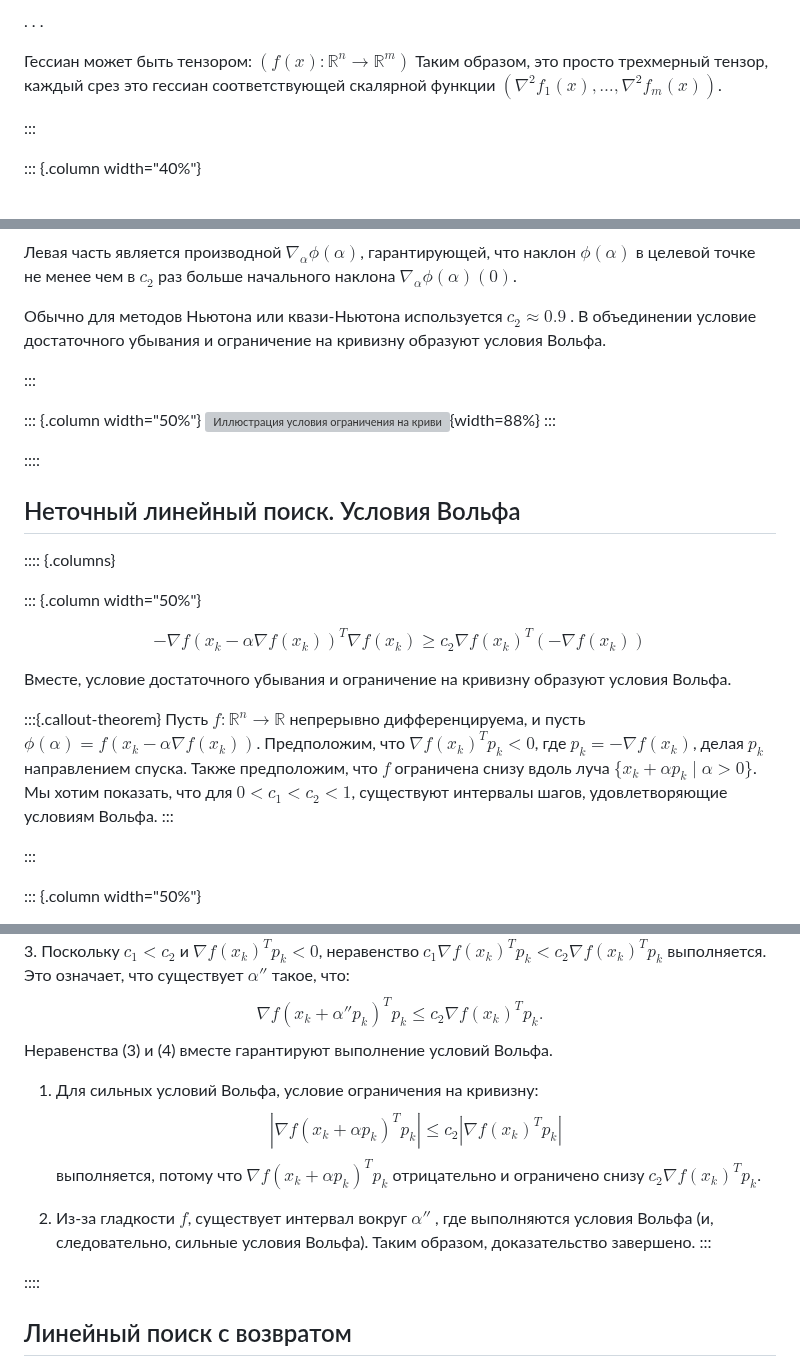
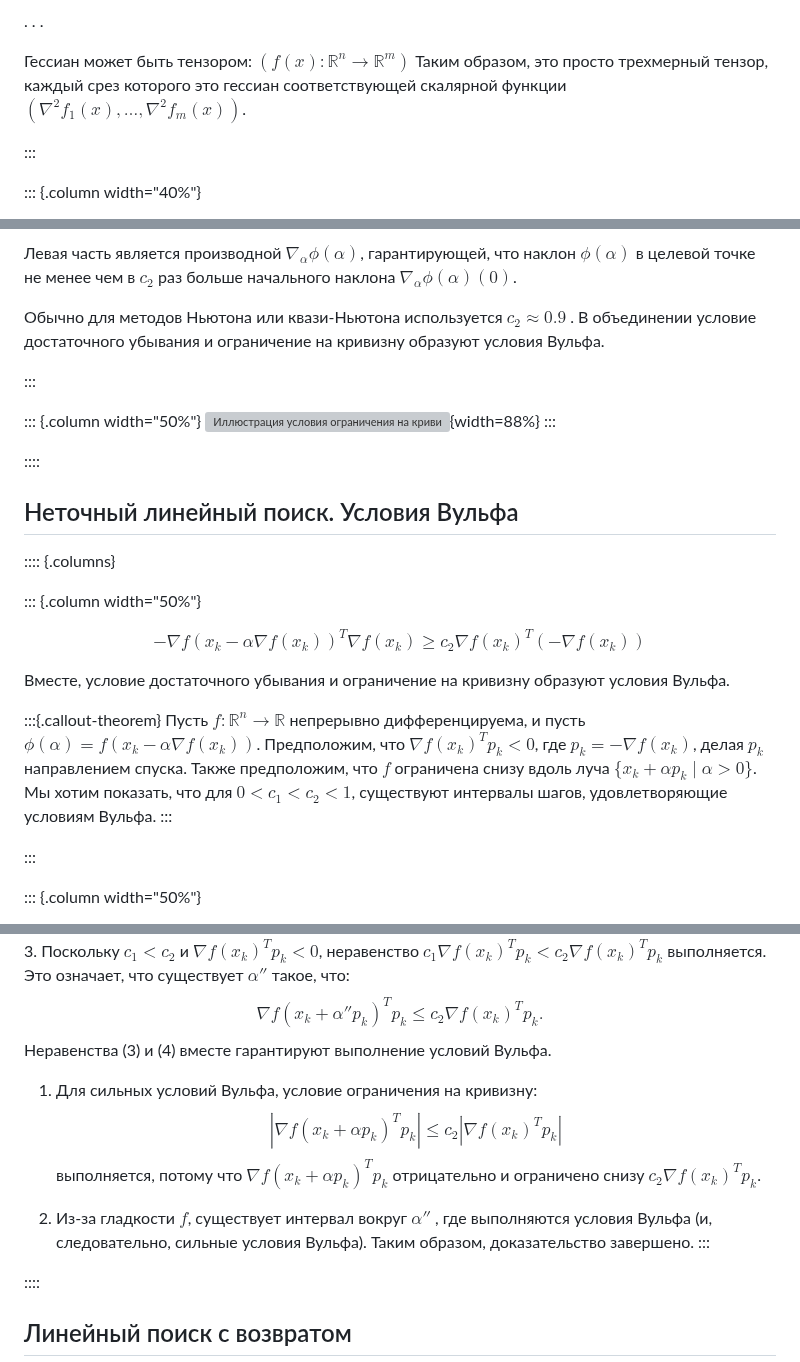
Before and after one commit to MerkulovDaniil/cu25, a Markdown page: lectures/2.md, 3 parts joined by grey strips. GitHub-like rendering; grey boxes are pictures that could not be loaded.

```diff
--- a/lectures/2.md
+++ b/lectures/2.md
@@ -82,7 +82,7 @@ $$
 . . .
 
 
-Гессиан может быть тензором: $\left(f(x): \mathbb{R}^n \to \mathbb{R}^m \right)$ Таким образом, это просто трехмерный тензор, каждый срез это  гессиан соответствующей скалярной функции $\left( \nabla^2f_1(x), \ldots, \nabla^2f_m(x)\right)$.
+Гессиан может быть тензором: $\left(f(x): \mathbb{R}^n \to \mathbb{R}^m \right)$ Таким образом, это просто трехмерный тензор, каждый срез которого это  гессиан соответствующей скалярной функции $\left( \nabla^2f_1(x), \ldots, \nabla^2f_m(x)\right)$.
 
 :::
 
@@ -860,7 +858,7 @@ $$
 
 Левая часть является производной $\nabla_\alpha \phi(\alpha)$, гарантирующей, что наклон $\phi(\alpha)$ в целевой точке не менее чем в $c_2$ раз больше начального наклона $\nabla_\alpha \phi(\alpha)(0)$.
 
-Обычно для методов Ньютона или квази-Ньютона используется $c_2 \approx 0.9$ . В объединении условие достаточного убывания и ограничение на кривизну образуют условия Вольфа.
+Обычно для методов Ньютона или квази-Ньютона используется $c_2 \approx 0.9$ . В объединении условие достаточного убывания и ограничение на кривизну образуют условия Вульфа.
 
 :::
 
@@ -870,7 +868,7 @@ $$
 
 ::::
 
-## Неточный линейный поиск. Условия Вольфа
+## Неточный линейный поиск. Условия Вульфа
 
 :::: {.columns}
 
@@ -880,10 +878,10 @@ $$
 -\nabla f (x_k - \alpha \nabla f(x_k))^T \nabla f(x_k) \geq c_2 \nabla f(x_k)^T(- \nabla f(x_k))
 $$
 
-Вместе, условие достаточного убывания и ограничение на кривизну образуют условия Вольфа.
+Вместе, условие достаточного убывания и ограничение на кривизну образуют условия Вульфа.
 
 :::{.callout-theorem}
-Пусть $f : \mathbb{R}^n \to \mathbb{R}$ непрерывно дифференцируема, и пусть $\phi(\alpha) = f(x_k - \alpha \nabla f(x_k))$. Предположим, что $\nabla f(x_k)^T p_k < 0$, где $p_k = -\nabla f(x_k)$, делая $p_k$ направлением спуска. Также предположим, что $f$ ограничена снизу вдоль луча $\{x_k + \alpha p_k \mid \alpha > 0\}$. Мы хотим показать, что для $0 < c_1 < c_2 < 1$, существуют интервалы шагов, удовлетворяющие условиям Вольфа.
+Пусть $f : \mathbb{R}^n \to \mathbb{R}$ непрерывно дифференцируема, и пусть $\phi(\alpha) = f(x_k - \alpha \nabla f(x_k))$. Предположим, что $\nabla f(x_k)^T p_k < 0$, где $p_k = -\nabla f(x_k)$, делая $p_k$ направлением спуска. Также предположим, что $f$ ограничена снизу вдоль луча $\{x_k + \alpha p_k \mid \alpha > 0\}$. Мы хотим показать, что для $0 < c_1 < c_2 < 1$, существуют интервалы шагов, удовлетворяющие условиям Вульфа.
 :::
 
 :::
@@ -927,15 +925,15 @@ $$
 $$
 \nabla f(x_k + \alpha'' p_k)^T p_k \leq c_2 \nabla f(x_k)^T p_k. \tag{4}
 $$
-Неравенства (3) и (4) вместе гарантируют выполнение условий Вольфа.
+Неравенства (3) и (4) вместе гарантируют выполнение условий Вульфа.
 
-1. Для сильных условий Вольфа, условие ограничения на кривизну:
+1. Для сильных условий Вульфа, условие ограничения на кривизну:
 $$
 \left| \nabla f(x_k + \alpha p_k)^T p_k \right| \leq c_2 \left| \nabla f(x_k)^T p_k \right| \tag{5}
 $$
 выполняется, потому что $\nabla f(x_k + \alpha p_k)^T p_k$ отрицательно и ограничено снизу $c_2 \nabla f(x_k)^T p_k$.
 
-1. Из-за гладкости $f$, существует интервал вокруг $\alpha''$ , где выполняются условия Вольфа (и, следовательно, сильные условия Вольфа). Таким образом, доказательство завершено.
+1. Из-за гладкости $f$, существует интервал вокруг $\alpha''$ , где выполняются условия Вульфа (и, следовательно, сильные условия Вульфа). Таким образом, доказательство завершено.
 :::
 
 ::::
```
Also changed, not shown: other parts of lectures/2.md (+6 -8 lines).
